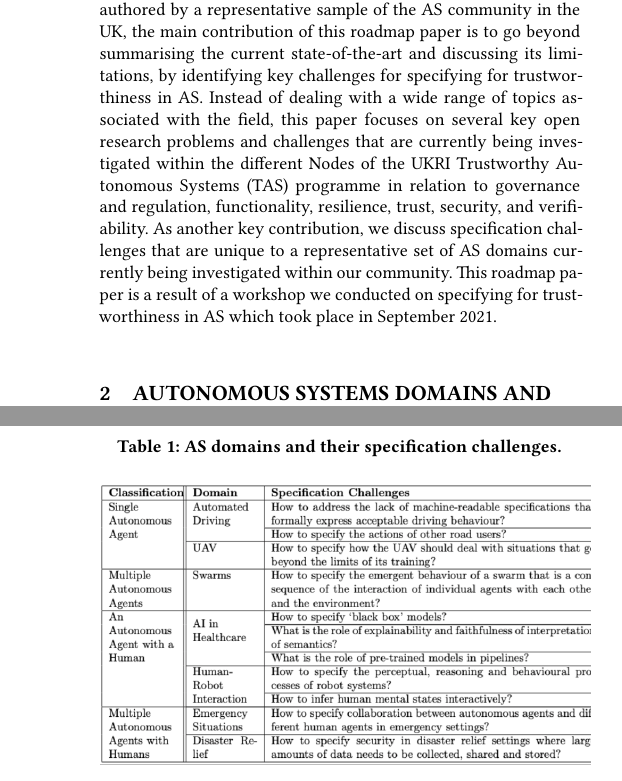
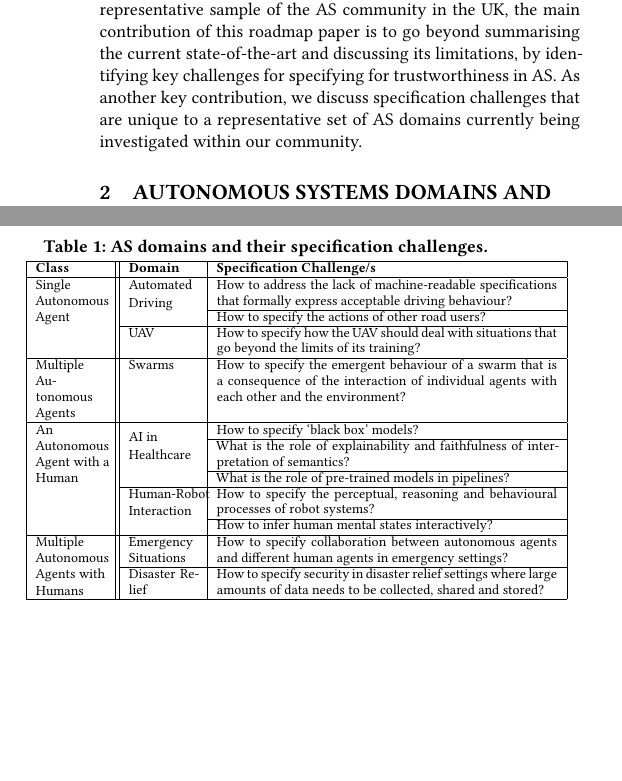
Before and after one commit to TSL-UOB/TAS_Spec, a LaTeX paper (source/TAS-Spec-Template.tex): two parts of the columns of pages 2 and 3 of 10, joined at a grey line, cut so that both start at the same text, the shorter picture padded with empty space. Compiled offline with XeLaTeX.

Commit message:
Update to Introduction, Domains Table

```diff
--- a/source/TAS-Spec-Template.tex
+++ b/source/TAS-Spec-Template.tex
@@ -256,42 +264,25 @@ As another key contribution, we discuss specification challenges that are unique
 	%
 	In the same manner, in human-robot interaction, it is equally important to ensure that the AS can trust humans.
 	%
-	To address this, specifications will need to go beyond typical functionality and safety aspects. Thus, in this context, we take a broad view of specification, concentrating on top-level requirements including but not limited to functionality, safety, security and other non-functional properties that contribute to trustworthiness of AS.
+	To address this, specifications will need to go beyond typical functionality and safety aspects.
+	Thus, in this context, we take a broad view of specification, concentrating on top-level requirements including but not limited to functionality, safety, security and other non-functional properties that contribute to trustworthiness of AS.
 	Also, we intentionally leave the discussion on the formalisation of these specifications for the future, when understanding of what is required to specify for trustworthiness is more mature.
 
-	% New content
-Undertaking a community approach, this paper is a result of a workshop, which gathered a diverse group of high-quality researchers from all the Nodes and the Hub in September 2021.
-Co-authored by a representative sample of the AS community in the UK, the main contribution of this roadmap paper is to go beyond summarising the current state-of-the-art and discussing its limitations, by identifying key challenges for specifying for trustworthiness in AS. Instead of dealing with a wide range of topics associated with the field, this paper focuses on several key open research problems and challenges that are currently being investigated within the different Nodes of the UKRI Trustworthy Autonomous Systems (TAS) programme in relation to governance and regulation, functionality, resilience, trust, security, and verifiability. As another key contribution, we discuss specification challenges that are unique to a representative set of AS domains currently being investigated within our community. This roadmap paper is a result of a workshop we conducted on specifying for trustworthiness in AS which took place in September 2021.
+	% New content - Dhaminda 2022/11/25
+	In the UK Research and Innovation (UKRI) Trustworthy Autonomous Systems (TAS) programme, we conduct cross-disciplinary fundamental research to ensure that AS are safe, reliable, resilient, ethical, and trusted.
+	TAS is organised around six research projects called Nodes and a Hub, and each Node focuses on individual aspects of trust in AS, such as governance and regulation, functionality, resilience, trust, security, and verifiability.
+	Undertaking a community approach, this roadmap paper is a result of a workshop, which gathered a diverse group of high-quality researchers from all the Nodes and the Hub in September 2021.
+	Co-authored by a representative sample of the AS community in the UK, the main contribution of this roadmap paper is to go beyond summarising the current state-of-the-art and discussing its limitations, by identifying key challenges for specifying for trustworthiness in AS.
+	As another key contribution, we discuss specification challenges that are unique to a representative set of AS domains currently being investigated within our community.
+	%Instead of dealing with a wide range of topics associated with the field, this paper focuses on several key open research problems and challenges that are currently being investigated within the different Nodes of the UKRI Trustworthy Autonomous Systems (TAS) programme in relation to governance and regulation, functionality, resilience, trust, security, and verifiability.
+	%This roadmap paper is a result of a workshop we conducted on specifying for trustworthiness in AS which took place in September 2021.
 
 	%
-%	In this paper, we explore what it means to specify for trustworthiness, considering a number of AS domains, each with its unique specification challenges. We then present a set of intellectual challenges for the AS community comprising both academia and industry, specifically focusing on specification for trustworthy AS.
+	%	In this paper, we explore what it means to specify for trustworthiness, considering a number of AS domains, each with its unique specification challenges. We then present a set of intellectual challenges for the AS community comprising both academia and industry, specifically focusing on specification for trustworthy AS.
 	%%-----------------------------------------------------------------------------------------------------------------------------------------------------------------------------------------------------------------------------
 
 	\section{Autonomous Systems Domains and their Specification Challenges}\label{as-domains}
 In this paper, by taking inspiration from \cite{Schneiders2022}, we classify the AS domains based on two criteria: the number of autonomous agents (single or multiple), and whether there are humans involved in the interaction. Accordingly, typical domains of AS can take one of four forms: (i) a single autonomous agent (e.g. automated driving, UAV); (ii) a group of autonomous agents (e.g. swarms); (iii) an autonomous agent with a human (e.g. AI in healthcare, human-robot interaction); and (iv) a group of autonomous agents with humans (e.g. emergency situations and disaster relief). First and foremost, this exercise is not intended to be exhaustive. We now discuss specification challenges of a representative set of domains which are being investigated within our community in TAS (see Table.~\ref{AS-challenges}).
-%\footnotesize
-%\begin{center}
-%	\begin{table*}
-%	\begin{tabular}{ |p{1.6cm}||p{1.5cm}|p{15cm}| }
-%			\hline
-%			\textbf{Classification} & \textbf{Domain} & \textbf{Specification Challenges} \\
-%			\hline
-%			\multirow{2}{1.6cm}{Single Autonomous Agent} & \multirow{2}{1cm}{Automated Driving} & How to address the lack of machine-readable specifications that formally express acceptable driving behaviour? \\ \cline{3-3} & & How to specify the actions of other road users? \\ \cline{2-3}
-%			& UAV & How to specify how the UAV should deal with situations that go beyond the limits of its training? \\
-%			\hline
-%			Multiple Autonomous Agents & Swarms & How to specify the emergent behaviour of a swarm that is a consequence of the interaction of individual agents with each other and the environment? \\
-%			\hline
-%			\multirow{2}{1.6cm}{An Autonomous Agent with a Human}
-%			& \multirow{3}{1.5cm}{AI in Healthcare} & How to specify `black box' models? \\ \cline{3-3} & & What is the role of explainability and faithfulness of interpretation of semantics? \\ \cline{3-3}& & What is the role of pre-trained models in pipelines? \\ \cline{2-3}
-%			& \multirow{2}{1.5cm}{Human-Robot Interaction} & How to specify the perceptual, reasoning and behavioural processes of robot systems? \\ \cline{3-3} & & How to infer human mental states interactively? \\ \cline{2-3}
-%			\hline
-%			\multirow{2}{1.6cm}{Multiple Autonomous Agents with Humans} & Emergency Situations  & How to specify collaboration between autonomous agents and different human agents in emergency settings? \\ \cline{2-3}
-%			& Disaster Relief & How to specify security in disaster relief settings where large amounts of data needs to be collected, shared and stored? \\
-%			\hline
-%		\end{tabular}
-%	\end{table*}
-%\end{center}
-%\normalsize
 %	In this section, we discuss the specification challenges of a number of different AS domains (see Fig.~\ref{AS-challenges}).
 %	\begin{figure*}
 %		\centering
@@ -312,15 +303,15 @@ In this paper, by taking inspiration from \cite{Schneiders2022}, we classify the
 	Secondly, driving in urban environments is an intrinsically interactive activity, involving several actors whose internal states may be opaque to the automated vehicle. As an example, the UK Highway Code asks drivers to not ``pull out into traffic so as to cause another driver to slow down''.
 	%
 	Without further constraint on what the other drivers could possibly do, specifying appropriate behaviour becomes difficult, and any assumptions made in that process would call into question the safety of the overall system when those assumptions are violated.
-	Thus, two key challenges in the area of automated driving are the lack of machine-readable specifications that formally express acceptable driving behaviour and the need to specify the actions of other road users (see also Fig.~\ref{AS-challenges}). To some extent, these issues arise in all open environments. However, in autonomous driving, the task is so intricately coupled with the other actors that even the default assumptions may not be entirely clear, and the relative variation in behaviour due to different modelling assumptions could be qualitatively significant.
+	Thus, two key challenges in the area of automated driving are the lack of machine-readable specifications that formally express acceptable driving behaviour and the need to specify the actions of other road users (see also Table.~\ref{AS-challenges}). To some extent, these issues arise in all open environments. However, in autonomous driving, the task is so intricately coupled with the other actors that even the default assumptions may not be entirely clear, and the relative variation in behaviour due to different modelling assumptions could be qualitatively significant.
 
 	%Original contribution by the author/s:
 	%Autonomous driving refers to a class of autonomous systems that vary in the extent to which they make decisions independently (SAE J3016 standard taxonomy). The higher levels of autonomy, levels 3-5, refer to functionality ranging from traffic jam chauffeur to completely hand-free driving in all conditions. Despite an explosion of activity in this domain in recent years, the majority of systems being considered for deployments depend on careful delineation of the operating design domain (ODD) to make the specification of appropriate behaviour tractable. Even so, the specification problem remains difficult for a number of reasons. Firstly, the traffic regulations which were originally written in plain English, assuming human interpretation rather than machine implementation. So, although the highway codes are written with a view to legal enforcement, they are not formal specifications. This means that the code contains many exceptions, rule conflicts and guidance of an `open texture', requiring interpretation in context. An example might be the specification of ``right of way''. Secondly, driving in urban environments is an intrinsically interactive and multi-agent activity, involving several actors whose internal states may be opaque to the autonomous vehicle. As an example, the UK highway code asks drivers to not ``pull out into traffic so as to cause another driver to slow down''. Without further constraint on what the other drivers could possibly do, specifying appropriate behaviour would be difficult, and any assumptions made in that process would call into question the safety of the overall system when those assumptions are violated.
 
-\begin{table}
-	\caption{AS domains and their specification challenges.} \label{AS-challenges}
-	\includegraphics[width=0.5\textwidth]{figures/Domains.png}
-\end{table}
+%\begin{table}
+%	\caption{AS domains and their specification challenges.} \label{AS-challenges}
+%	\includegraphics[width=0.5\textwidth]{figures/Domains.png}
+%\end{table}
 
 %	\begin{figure}
 %	\centering
@@ -400,5 +391,28 @@ While several human-in-the-loop systems employ mental state inference, the neces
 
 %Original contribution by the author/s:
 %Trustworthy Interactive Robot Systems aim to complete their tasks while explicitly considering states, goals and intentions of the human agents they collaborate with, and aiming to calibrate the trust humans have for them to an appropriate level.  This form of human-in-the-loop real-time interaction is required in several application domains including assistive robotics for activities of daily living \cite{GaoEtAl2020}, healthcare robotics, shared control of smart mobility devices \cite{SohDemiris2015}, and collaborative manufacturing among others. Most specification challenges arise from the need to provide specifications for the perceptual, reasoning and behavioural processes of robot systems that will need to acquire models of, and deal with, the high variability exhibited in human behaviour. The necessity to infer human internal states (such as beliefs and intentions\cite{Demiris2007}) interactively, typically through sparse and/or sensor data from multimodal interfaces, imposes further challenges for the principled incorporation of human factors and data-driven adaptation processes in robots operating in close proximity to humans, where safety and reliability are of particular importance.
-
 %%------------------------------------------------------------------------------------------------------------------------------------------------------------------------------------------------------------------------------
+\footnotesize
+%\begin{center}
+\begin{table}
+	\caption{AS domains and their specification challenges.} \label{AS-challenges}
+	\vspace{-4mm}
+	\begin{tabular}[width=0.4\textwidth]{ |p{1.22cm}||p{1.2cm}|p{6cm}| }
+		\hline
+		\textbf{Class} & \textbf{Domain} & \textbf{Specification Challenge/s} \\
+		\hline
+		\multirow{2}{1.6cm}{Single Autonomous Agent} & \multirow{2}{1cm}{Automated Driving} & How to address the lack of machine-readable specifications that formally express acceptable driving behaviour? \\ \cline{3-3} & & How to specify the actions of other road users? \\ \cline{2-3}
+		& UAV & How to specify how the UAV should deal with situations that go beyond the limits of its training? \\
+		\hline
+		Multiple Autonomous Agents & Swarms & How to specify the emergent behaviour of a swarm that is a consequence of the interaction of individual agents with each other and the environment? \\
+		\hline
+		\multirow{2}{1.6cm}{An Autonomous Agent with a Human}
+		& \multirow{3}{1.5cm}{AI in Healthcare} & How to specify `black box' models? \\ \cline{3-3} & & What is the role of explainability and faithfulness of interpretation of semantics? \\ \cline{3-3}& & What is the role of pre-trained models in pipelines? \\ \cline{2-3}
+		& \multirow{2}{1.5cm}{Human-Robot Interaction} & How to specify the perceptual, reasoning and behavioural processes of robot systems? \\ \cline{3-3} & & How to infer human mental states interactively? \\ \cline{2-3}
+		\hline
+		\multirow{2}{1.6cm}{Multiple Autonomous Agents with Humans} & Emergency Situations  & How to specify collaboration between autonomous agents and different human agents in emergency settings? \\ \cline{2-3}
+		& Disaster Relief & How to specify security in disaster relief settings where large amounts of data needs to be collected, shared and stored? \\
+		\hline
+	\end{tabular}
+\vspace{-4mm}
+\end{table}
```
Also changed, not shown: source/TAS-Spec-Template.tex (26 more changed lines).
